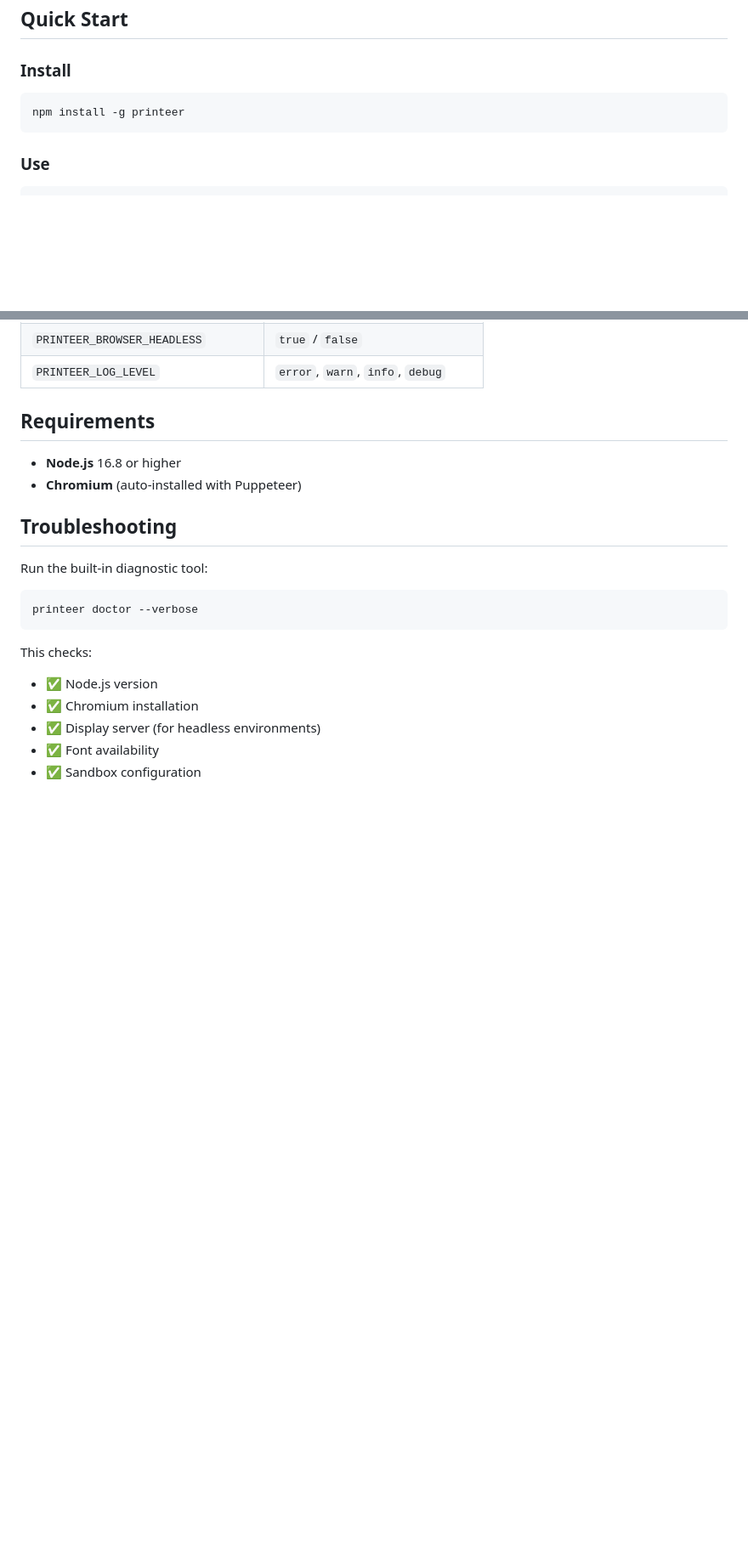
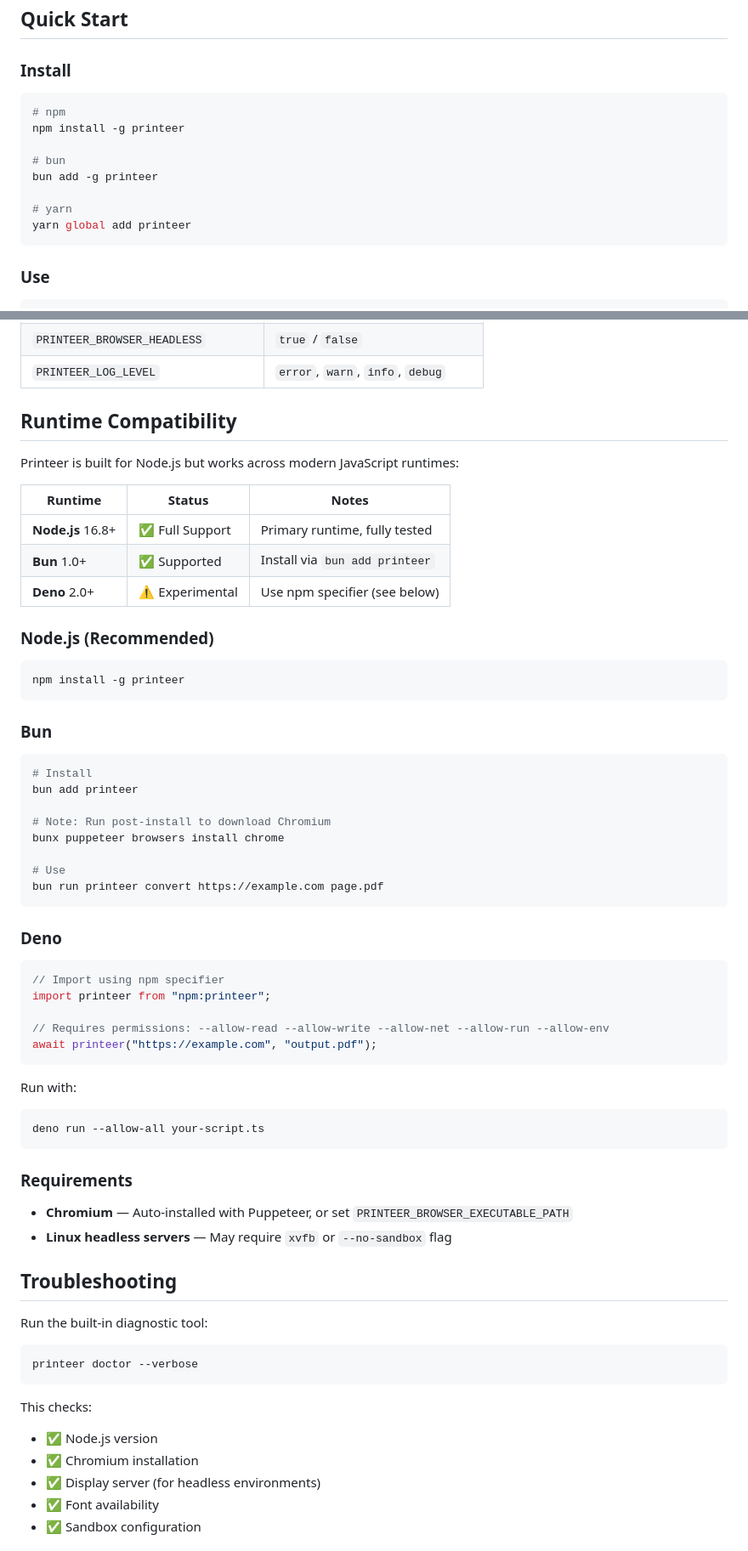
Before and after one commit to maniartech/printeer, a Markdown page: README.md, 2 parts joined by grey strips. Shown at 85% size. Drawn GitHub-style; blank space fills up the shorter version.

Commit message:
feat: Update README with Bun/Yarn installation and runtime compatibility details, and remove override-test.config.json.

````diff
--- a/README.md
+++ b/README.md
@@ -32,7 +32,14 @@
 ### Install
 
 ```bash
+# npm
 npm install -g printeer
+
+# bun
+bun add -g printeer
+
+# yarn
+yarn global add printeer
 ```
 
 ### Use
@@ -207,10 +214,54 @@ Printeer supports configuration files for complex setups:
 | `PRINTEER_BROWSER_HEADLESS` | `true` / `false` |
 | `PRINTEER_LOG_LEVEL` | `error`, `warn`, `info`, `debug` |
 
-## Requirements
+## Runtime Compatibility
 
-- **Node.js** 16.8 or higher
-- **Chromium** (auto-installed with Puppeteer)
+Printeer is built for Node.js but works across modern JavaScript runtimes:
+
+| Runtime | Status | Notes |
+|---------|--------|-------|
+| **Node.js** 16.8+ | ✅ Full Support | Primary runtime, fully tested |
+| **Bun** 1.0+ | ✅ Supported | Install via `bun add printeer` |
+| **Deno** 2.0+ | ⚠️ Experimental | Use npm specifier (see below) |
+
+### Node.js (Recommended)
+
+```bash
+npm install -g printeer
+```
+
+### Bun
+
+```bash
+# Install
+bun add printeer
+
+# Note: Run post-install to download Chromium
+bunx puppeteer browsers install chrome
+
+# Use
+bun run printeer convert https://example.com page.pdf
+```
+
+### Deno
+
+```typescript
+// Import using npm specifier
+import printeer from "npm:printeer";
+
+// Requires permissions: --allow-read --allow-write --allow-net --allow-run --allow-env
+await printeer("https://example.com", "output.pdf");
+```
+
+Run with:
+```bash
+deno run --allow-all your-script.ts
+```
+
+### Requirements
+
+- **Chromium** — Auto-installed with Puppeteer, or set `PRINTEER_BROWSER_EXECUTABLE_PATH`
+- **Linux headless servers** — May require `xvfb` or `--no-sandbox` flag
 
 ## Troubleshooting
 
````
